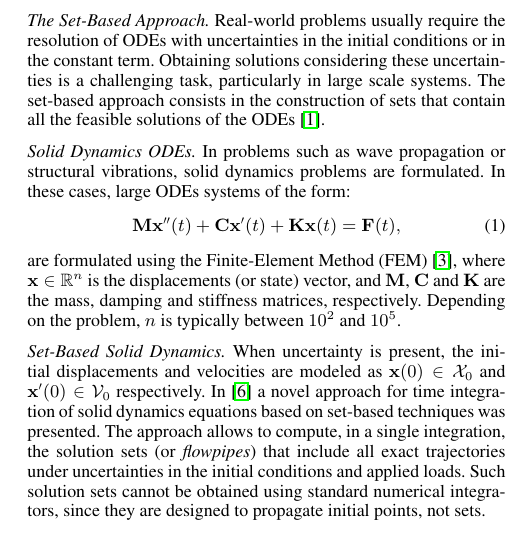
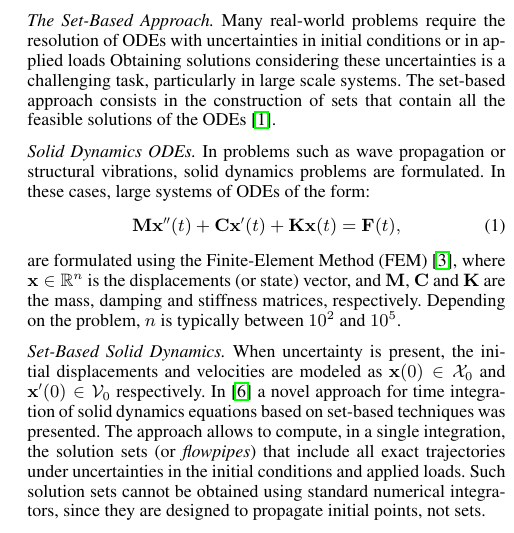
Before and after one commit to JuliaReach/SetPropagation-FEM-JuliaCon21, a LaTeX document (paper/paper.tex): part of one column of page 1 of 2, cut so that both start at the same text. Compiled offline with pdfLaTeX.

Commit message:
cambio post comment de @mforets

```diff
--- a/paper/paper.tex
+++ b/paper/paper.tex
@@ -54,7 +54,7 @@
 
 \emph{The Set-Based Approach.} %
 %
-Real-world problems usually require the resolution of ODEs with uncertainties in the initial conditions or in the constant term. %
+Many real-world problems require the resolution of ODEs with uncertainties in initial conditions or in applied loads
 %
 Obtaining solutions considering these uncertainties is a challenging task, particularly in large scale systems. %
 %
@@ -68,7 +68,7 @@ The set-based approach consists in the construction of sets that contain all the
 %
 In problems such as wave propagation or structural vibrations, solid dynamics problems are formulated. %
 %
-In these cases, large ODEs systems of the form:
+In these cases, large systems of ODEs of the form:
 %
 \begin{equation}\label{eq:second_order}
 \mathbf{M} \mathbf{x}''(t) + \mathbf{C}\mathbf{x}'(t) + \mathbf{K}\mathbf{x}(t) = \mathbf{F}(t),
```
